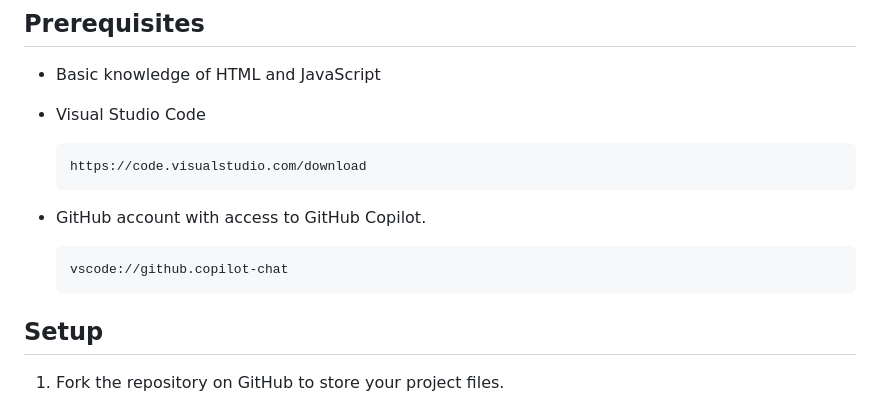
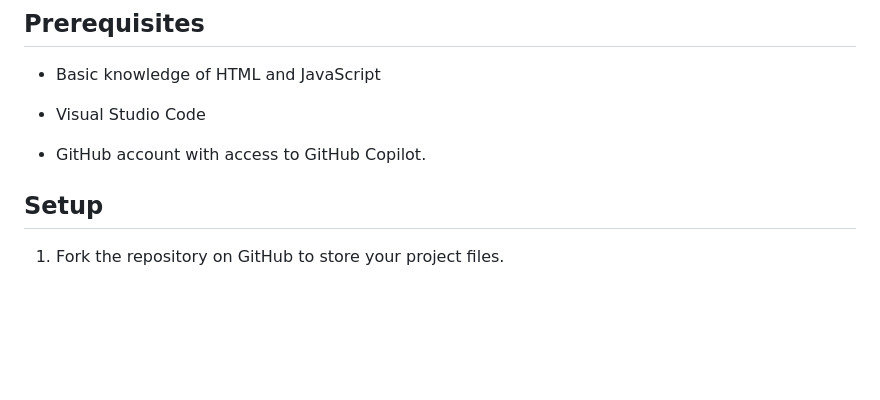
Before and after one commit to francisnazareth/find-the-best-karak, a Markdown page: README.md, the part around the change. Drawn GitHub-style; blank space fills up the shorter version.

````diff
--- a/README.md
+++ b/README.md
@@ -9,15 +9,8 @@
 * Basic knowledge of HTML and JavaScript
 
 * Visual Studio Code
-  ```bash
-  https://code.visualstudio.com/download
-  ```
 
 * GitHub account with access to GitHub Copilot.
-
-  ```bash
-  vscode://github.copilot-chat
-  ```
 
 ## Setup
 
````
